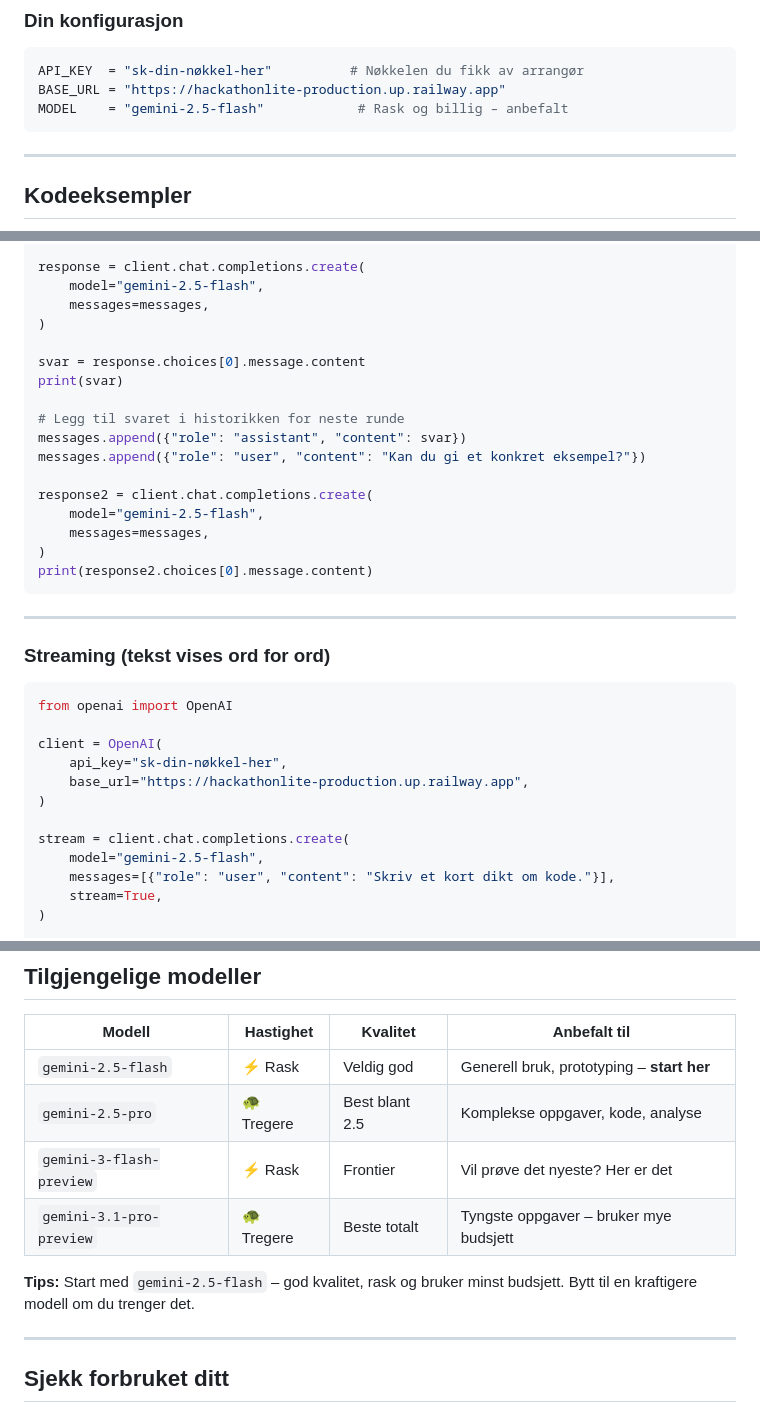
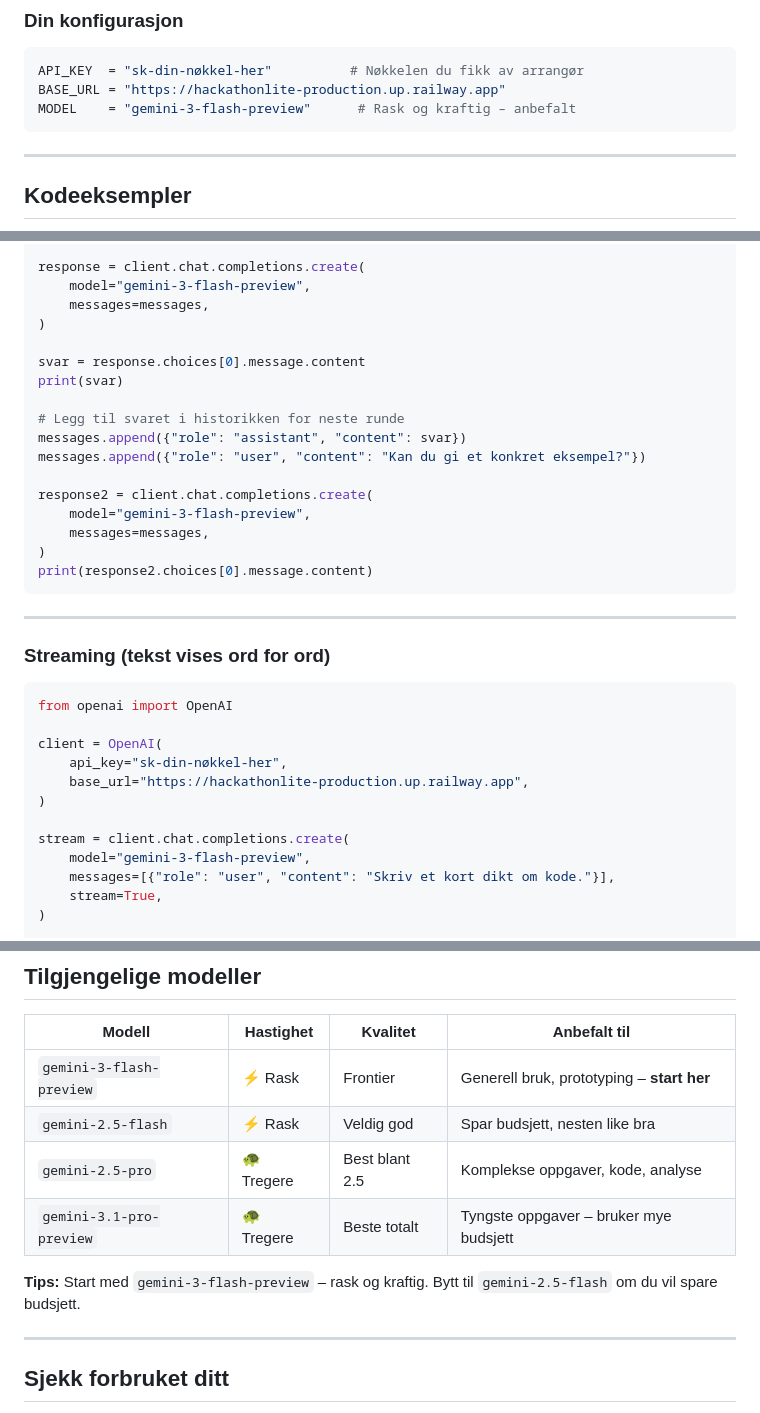
Before and after one commit to juleNissen-gh/hackathonlite, a Markdown page: BRUKSANVISNING.md, 3 parts joined by grey strips. Rendered like a GitHub page.

Commit message:
Set gemini-3-flash-preview as default model

````diff
--- a/BRUKSANVISNING.md
+++ b/BRUKSANVISNING.md
@@ -45,7 +45,7 @@ pip install openai
 ```python
 API_KEY  = "sk-din-nøkkel-her"          # Nøkkelen du fikk av arrangør
 BASE_URL = "https://hackathonlite-production.up.railway.app"
-MODEL    = "gemini-2.5-flash"            # Rask og billig – anbefalt
+MODEL    = "gemini-3-flash-preview"      # Rask og kraftig – anbefalt
 ```
 
 ---
@@ -91,7 +91,7 @@ messages = [
 ]
 
 response = client.chat.completions.create(
-    model="gemini-2.5-flash",
+    model="gemini-3-flash-preview",
     messages=messages,
 )
 
@@ -103,7 +103,7 @@ messages.append({"role": "assistant", "content": svar})
 messages.append({"role": "user", "content": "Kan du gi et konkret eksempel?"})
 
 response2 = client.chat.completions.create(
-    model="gemini-2.5-flash",
+    model="gemini-3-flash-preview",
     messages=messages,
 )
 print(response2.choices[0].message.content)
@@ -122,7 +122,7 @@ client = OpenAI(
 )
 
 stream = client.chat.completions.create(
-    model="gemini-2.5-flash",
+    model="gemini-3-flash-preview",
     messages=[{"role": "user", "content": "Skriv et kort dikt om kode."}],
     stream=True,
 )
@@ -167,12 +167,12 @@ print(f"Budsjett: ${maks:.2f}")
 
 | Modell | Hastighet | Kvalitet | Anbefalt til |
 |--------|-----------|----------|--------------|
-| `gemini-2.5-flash` | ⚡ Rask | Veldig god | Generell bruk, prototyping – **start her** |
+| `gemini-3-flash-preview` | ⚡ Rask | Frontier | Generell bruk, prototyping – **start her** |
+| `gemini-2.5-flash` | ⚡ Rask | Veldig god | Spar budsjett, nesten like bra |
 | `gemini-2.5-pro` | 🐢 Tregere | Best blant 2.5 | Komplekse oppgaver, kode, analyse |
-| `gemini-3-flash-preview` | ⚡ Rask | Frontier | Vil prøve det nyeste? Her er det |
 | `gemini-3.1-pro-preview` | 🐢 Tregere | Beste totalt | Tyngste oppgaver – bruker mye budsjett |
 
-**Tips:** Start med `gemini-2.5-flash` – god kvalitet, rask og bruker minst budsjett. Bytt til en kraftigere modell om du trenger det.
+**Tips:** Start med `gemini-3-flash-preview` – rask og kraftig. Bytt til `gemini-2.5-flash` om du vil spare budsjett.
 
 ---
 
````
Also changed, not shown: other parts of BRUKSANVISNING.md (+1 -1 lines).
